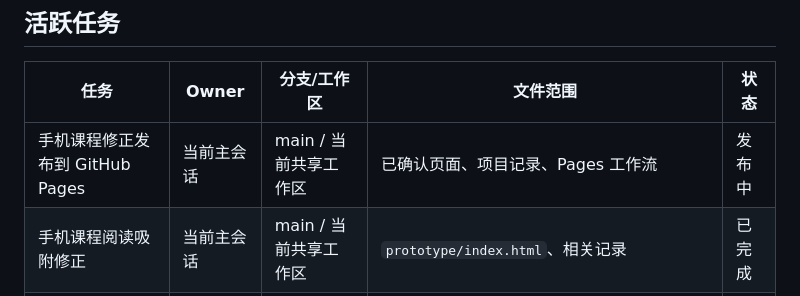
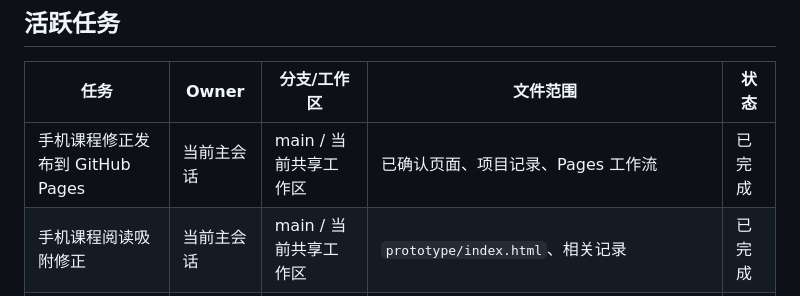
Before and after one commit to lmr1123/ai-video-course, a Markdown page: tasks/current.md, the part around the change. GitHub-like rendering.

```diff
--- a/tasks/current.md
+++ b/tasks/current.md
@@ -14,7 +14,7 @@
 
 | 任务 | Owner | 分支/工作区 | 文件范围 | 状态 |
 |---|---|---|---|---|
-| 手机课程修正发布到 GitHub Pages | 当前主会话 | main / 当前共享工作区 | 已确认页面、项目记录、Pages 工作流 | 发布中 |
+| 手机课程修正发布到 GitHub Pages | 当前主会话 | main / 当前共享工作区 | 已确认页面、项目记录、Pages 工作流 | 已完成 |
 | 手机课程阅读吸附修正 | 当前主会话 | main / 当前共享工作区 | `prototype/index.html`、相关记录 | 已完成 |
 | 速听操作后置与课程阅读跟随视频 | 当前主会话 | main / 当前共享工作区 | `prototype/briefing/index.html`、`prototype/index.html`、相关记录 | 已完成 |
 | 首页回切原版 | 当前主会话 | main / 当前共享工作区 | `prototype/` 默认首页、学习工作台保留稿、相关记录 | 已完成 |
```
Also changed, not shown: tasks/progress.md (+9 -3 lines), tasks/todo.md (+10 -3 lines).
